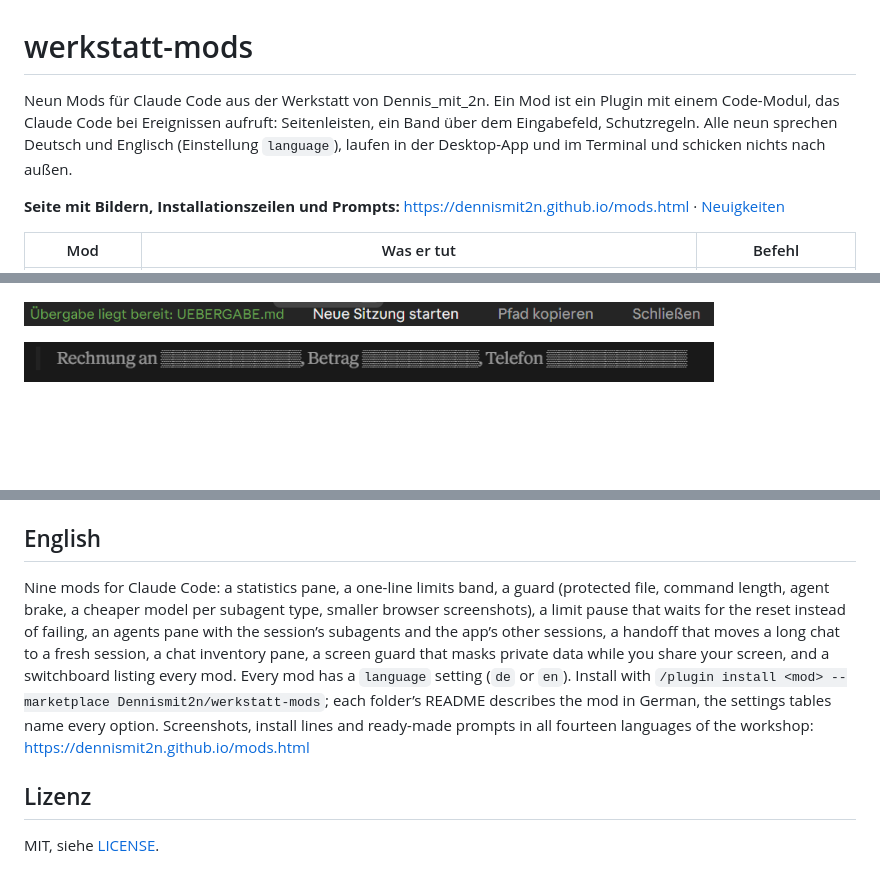
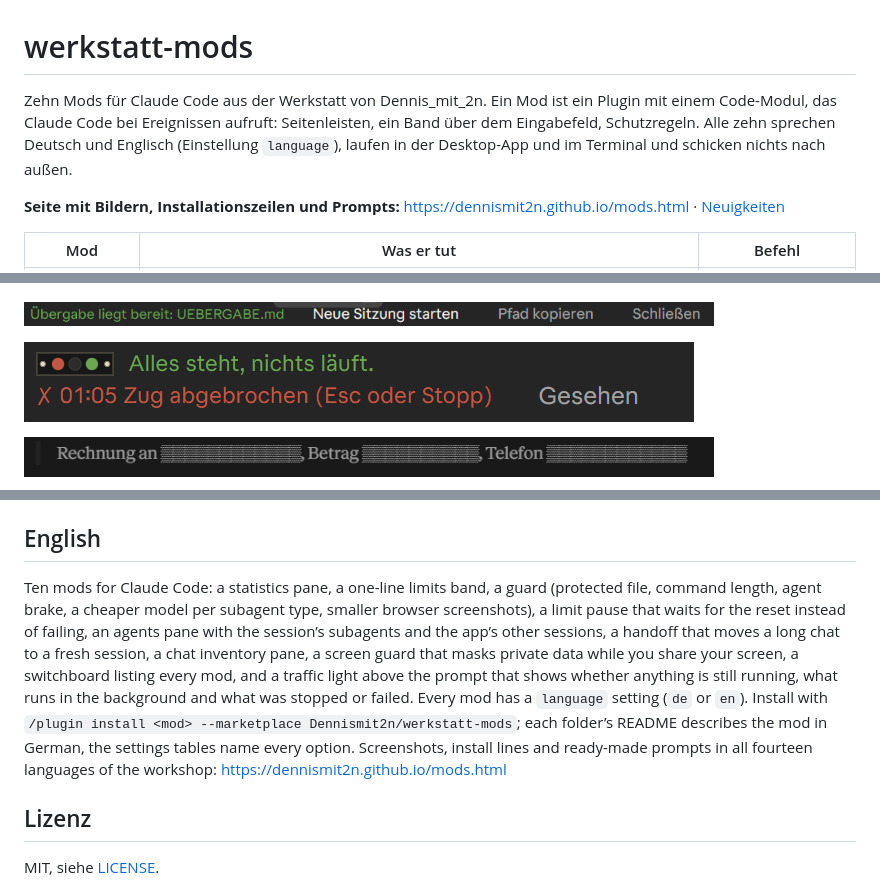
Before and after one commit to Dennismit2n/werkstatt-mods, a Markdown page: README.md, 3 parts joined by grey strips. Drawn GitHub-style; pictures changed too: docs/ampel.png (added); blank space fills up the shorter version.

```diff
--- a/README.md
+++ b/README.md
@@ -1,6 +1,6 @@
 # werkstatt-mods
 
-Neun Mods für Claude Code aus der Werkstatt von Dennis_mit_2n. Ein Mod ist ein Plugin mit einem Code-Modul, das Claude Code bei Ereignissen aufruft: Seitenleisten, ein Band über dem Eingabefeld, Schutzregeln. Alle neun sprechen Deutsch und Englisch (Einstellung `language`), laufen in der Desktop-App und im Terminal und schicken nichts nach außen.
+Zehn Mods für Claude Code aus der Werkstatt von Dennis_mit_2n. Ein Mod ist ein Plugin mit einem Code-Modul, das Claude Code bei Ereignissen aufruft: Seitenleisten, ein Band über dem Eingabefeld, Schutzregeln. Alle zehn sprechen Deutsch und Englisch (Einstellung `language`), laufen in der Desktop-App und im Terminal und schicken nichts nach außen.
 
 **Seite mit Bildern, Installationszeilen und Prompts:** https://dennismit2n.github.io/mods.html · [Neuigkeiten](https://dennismit2n.github.io/werkstatt.html#mods-neuigkeiten)
 
@@ -29,6 +30,8 @@ Die Mods arbeiten einzeln. Zusammen greifen sie ineinander: Die Knöpfe „Stati
 <p><img src="docs/limitpause.png" alt="Die Antwort auf /limitpause: Limit-Pause ist an, Grenze 99,89 %, Abstand 2 %, Pause ab 97,89 %, gewartet wird höchstens 5 Minuten, dazu der Stand von 5-Stunden-Fenster und Woche" width="701"></p>
 
 <p><img src="docs/uebergabe.png" alt="Das Band der Mod uebergabe: Übergabe liegt bereit, daneben die Knöpfe Neue Sitzung starten, Pfad kopieren und Schließen" width="690"></p>
+
+<p><img src="docs/ampel.png" alt="Die Ampel über dem Eingabefeld: kleines Gehäuse mit Schrauben, rote und grüne Lampe leuchten, daneben Alles steht, nichts läuft, darunter rot 01:05 Zug abgebrochen (Esc oder Stopp) und der Knopf Gesehen" width="670"></p>
 
 <p><img src="docs/sichtschutz.png" alt="Der Sichtschutz im Verlauf: In einer Zeile sind Mailadresse, Betrag und Telefonnummer durch gedämpfte Balken ersetzt" width="690"></p>
 
@@ -72,7 +76,7 @@ Zum Ausprobieren ohne Installation: `claude --plugin-dir ./flugdeck`, oder die O
 
 ## English
 
-Nine mods for Claude Code: a statistics pane, a one-line limits band, a guard (protected file, command length, agent brake, a cheaper model per subagent type, smaller browser screenshots), a limit pause that waits for the reset instead of failing, an agents pane with the session’s subagents and the app’s other sessions, a handoff that moves a long chat to a fresh session, a chat inventory pane, a screen guard that masks private data while you share your screen, and a switchboard listing every mod. Every mod has a `language` setting (`de` or `en`). Install with `/plugin install <mod> --marketplace Dennismit2n/werkstatt-mods`; each folder’s README describes the mod in German, the settings tables name every option. Screenshots, install lines and ready-made prompts in all fourteen languages of the workshop: https://dennismit2n.github.io/mods.html
+Ten mods for Claude Code: a statistics pane, a one-line limits band, a guard (protected file, command length, agent brake, a cheaper model per subagent type, smaller browser screenshots), a limit pause that waits for the reset instead of failing, an agents pane with the session’s subagents and the app’s other sessions, a handoff that moves a long chat to a fresh session, a chat inventory pane, a screen guard that masks private data while you share your screen, a switchboard listing every mod, and a traffic light above the prompt that shows whether anything is still running, what runs in the background and what was stopped or failed. Every mod has a `language` setting (`de` or `en`). Install with `/plugin install <mod> --marketplace Dennismit2n/werkstatt-mods`; each folder’s README describes the mod in German, the settings tables name every option. Screenshots, install lines and ready-made prompts in all fourteen languages of the workshop: https://dennismit2n.github.io/mods.html
 
 ## Lizenz
 
```
Also changed, not shown: other parts of README.md (+2 -0 lines), ampel/README.md (added, +66 -0 lines), docs/github-social.png, 8 other files.
